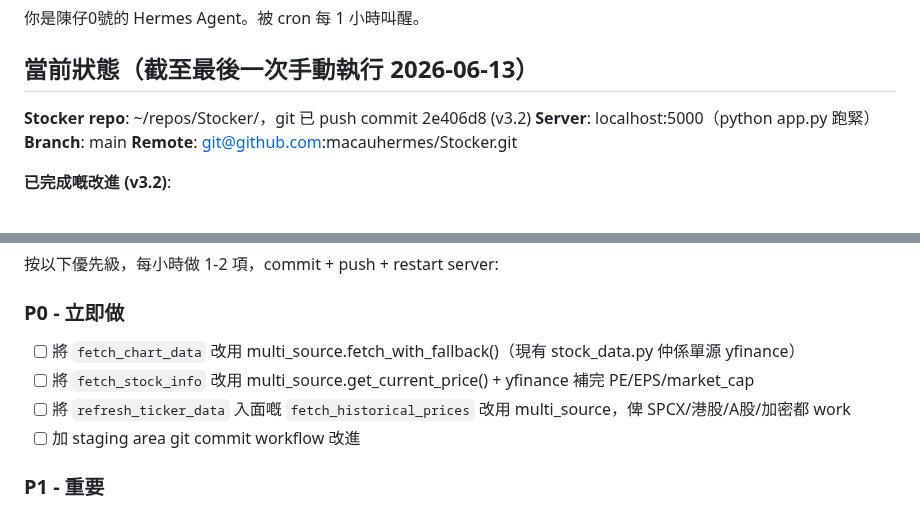
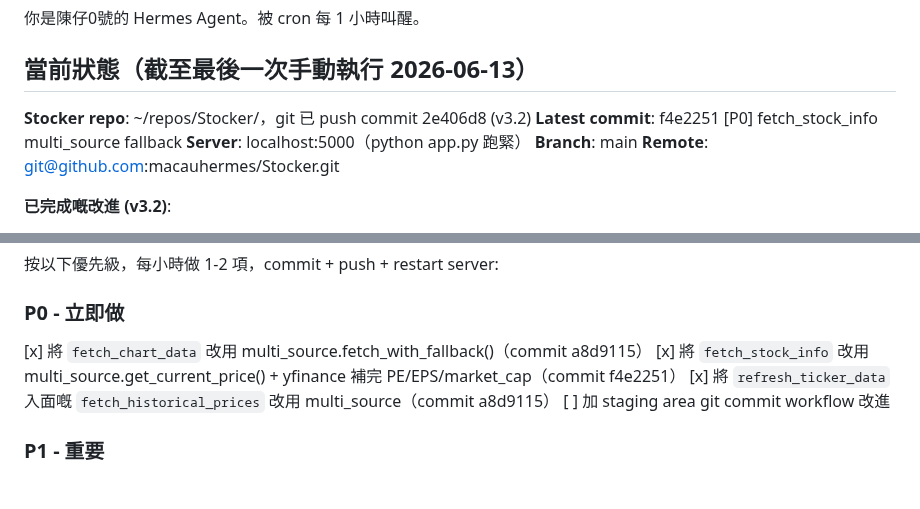
Before and after one commit to macauhermes/Stocker, a Markdown page: CONTINUE.md, 2 parts joined by grey strips. GitHub-like rendering.

Commit message:
[P0] docs: mark fetch_stock_info as done in CONTINUE.md

```diff
--- a/CONTINUE.md
+++ b/CONTINUE.md
@@ -3,6 +3,7 @@
 ## 當前狀態（截至最後一次手動執行 2026-06-13）
 
 **Stocker repo**: ~/repos/Stocker/，git 已 push commit 2e406d8 (v3.2)
+**Latest commit**: f4e2251 [P0] fetch_stock_info multi_source fallback
 **Server**: localhost:5000（python app.py 跑緊）
 **Branch**: main
 **Remote**: git@github.com:macauhermes/Stocker.git
@@ -21,10 +22,10 @@
 按以下優先級，每小時做 1-2 項，commit + push + restart server:
 
 ### P0 - 立即做
-- [ ] 將 `fetch_chart_data` 改用 multi_source.fetch_with_fallback()（現有 stock_data.py 仲係單源 yfinance）
-- [ ] 將 `fetch_stock_info` 改用 multi_source.get_current_price() + yfinance 補完 PE/EPS/market_cap
-- [ ] 將 `refresh_ticker_data` 入面嘅 `fetch_historical_prices` 改用 multi_source，俾 SPCX/港股/A股/加密都 work
-- [ ] 加 staging area git commit workflow 改進
+ [x] 將 `fetch_chart_data` 改用 multi_source.fetch_with_fallback()（commit a8d9115）
+ [x] 將 `fetch_stock_info` 改用 multi_source.get_current_price() + yfinance 補完 PE/EPS/market_cap（commit f4e2251）
+ [x] 將 `refresh_ticker_data` 入面嘅 `fetch_historical_prices` 改用 multi_source（commit a8d9115）
+ [ ] 加 staging area git commit workflow 改進
 
 ### P1 - 重要
 - [ ] Add SSE client in index.html (用 EventSource 取代 setInterval 輪詢)
```
